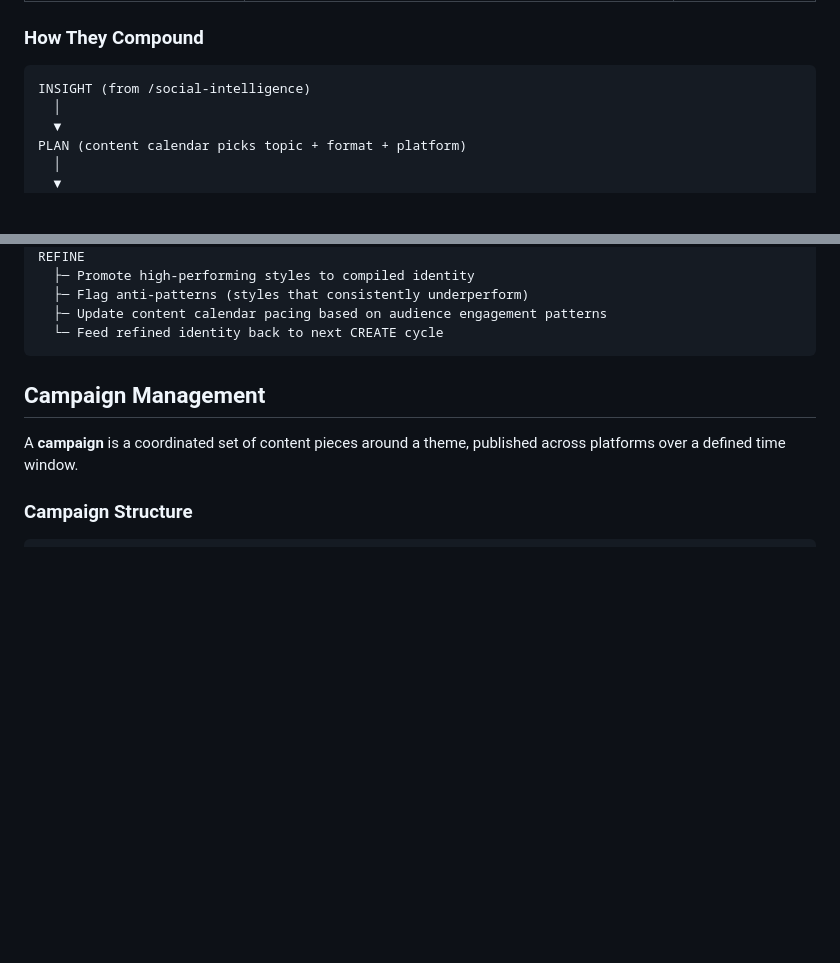
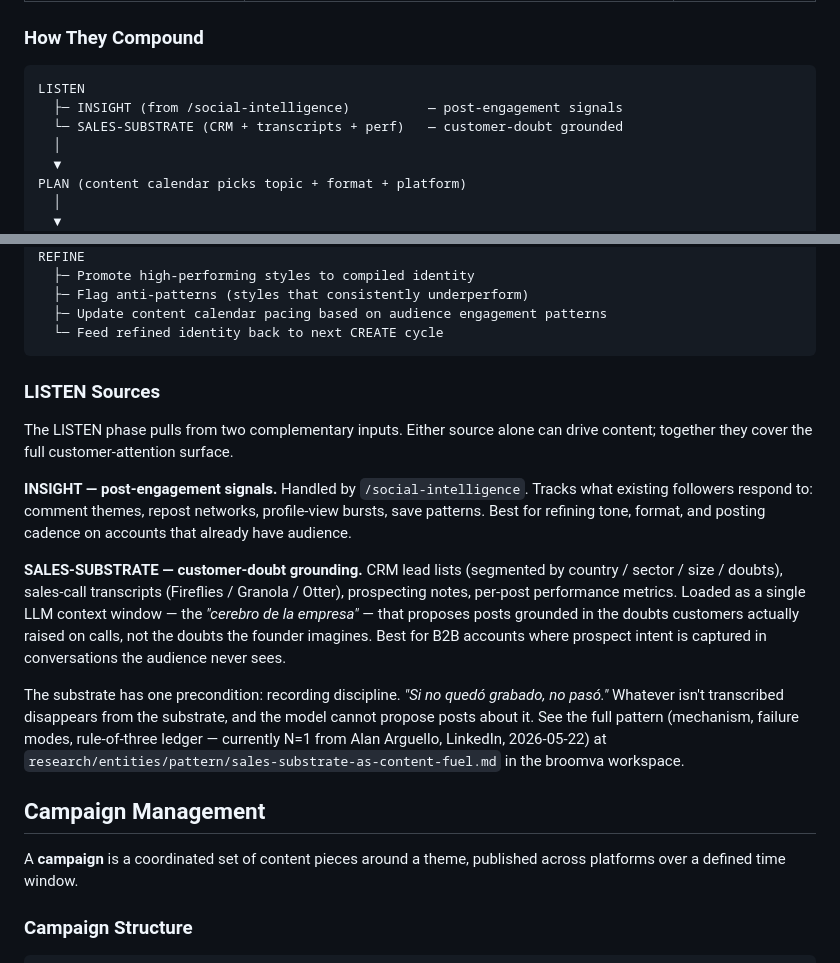
Before and after one commit to broomva/content-engine, a Markdown page: skills/content-engine-loop/SKILL.md, 2 parts joined by grey strips. GitHub-like rendering; blank space fills up the shorter version.

Commit message:
feat(content-engine-loop): add SALES-SUBSTRATE source to LISTEN phase (#1)
Expand the LISTEN phase from single-source (INSIGHT via
/social-intelligence) to dual-source: INSIGHT + SALES-SUBSTRATE.

SALES-SUBSTRATE pulls CRM lead lists (segmented by country/sector/
size/doubts), sales-call transcripts (Fireflies/Granola/Otter),
prospecting notes, and per-post performance metrics as a single
LLM context window — proposes posts grounded in customer doubts
raised on calls, not founder intuition.

Recording discipline ("Si no quedó grabado, no pasó") is the
precondition — cousin of broomva P1 Bridge.

Full pattern, mechanism, failure modes, and rule-of-three ledger
(currently N=1) live at the broomva workspace entity page:
research/entities/pattern/sales-substrate-as-content-fuel.md

Source: Alan Arguello, LinkedIn, 2026-05-22.

````diff
--- a/skills/content-engine-loop/SKILL.md
+++ b/skills/content-engine-loop/SKILL.md
@@ -24,7 +24,9 @@ The loop does not replace existing skills. It orchestrates them into a coordinat
 ### How They Compound
 
 ```
-INSIGHT (from /social-intelligence)
+LISTEN
+  ├─ INSIGHT (from /social-intelligence)          — post-engagement signals
+  └─ SALES-SUBSTRATE (CRM + transcripts + perf)   — customer-doubt grounded
   │
   ▼
 PLAN (content calendar picks topic + format + platform)
@@ -59,6 +61,16 @@ REFINE
   ├─ Update content calendar pacing based on audience engagement patterns
   └─ Feed refined identity back to next CREATE cycle
 ```
+
+### LISTEN Sources
+
+The LISTEN phase pulls from two complementary inputs. Either source alone can drive content; together they cover the full customer-attention surface.
+
+**INSIGHT — post-engagement signals.** Handled by `/social-intelligence`. Tracks what existing followers respond to: comment themes, repost networks, profile-view bursts, save patterns. Best for refining tone, format, and posting cadence on accounts that already have audience.
+
+**SALES-SUBSTRATE — customer-doubt grounding.** CRM lead lists (segmented by country / sector / size / doubts), sales-call transcripts (Fireflies / Granola / Otter), prospecting notes, per-post performance metrics. Loaded as a single LLM context window — the *"cerebro de la empresa"* — that proposes posts grounded in the doubts customers actually raised on calls, not the doubts the founder imagines. Best for B2B accounts where prospect intent is captured in conversations the audience never sees.
+
+The substrate has one precondition: recording discipline. *"Si no quedó grabado, no pasó."* Whatever isn't transcribed disappears from the substrate, and the model cannot propose posts about it. See the full pattern (mechanism, failure modes, rule-of-three ledger — currently N=1 from Alan Arguello, LinkedIn, 2026-05-22) at `research/entities/pattern/sales-substrate-as-content-fuel.md` in the broomva workspace.
 
 ## Campaign Management
 
````
